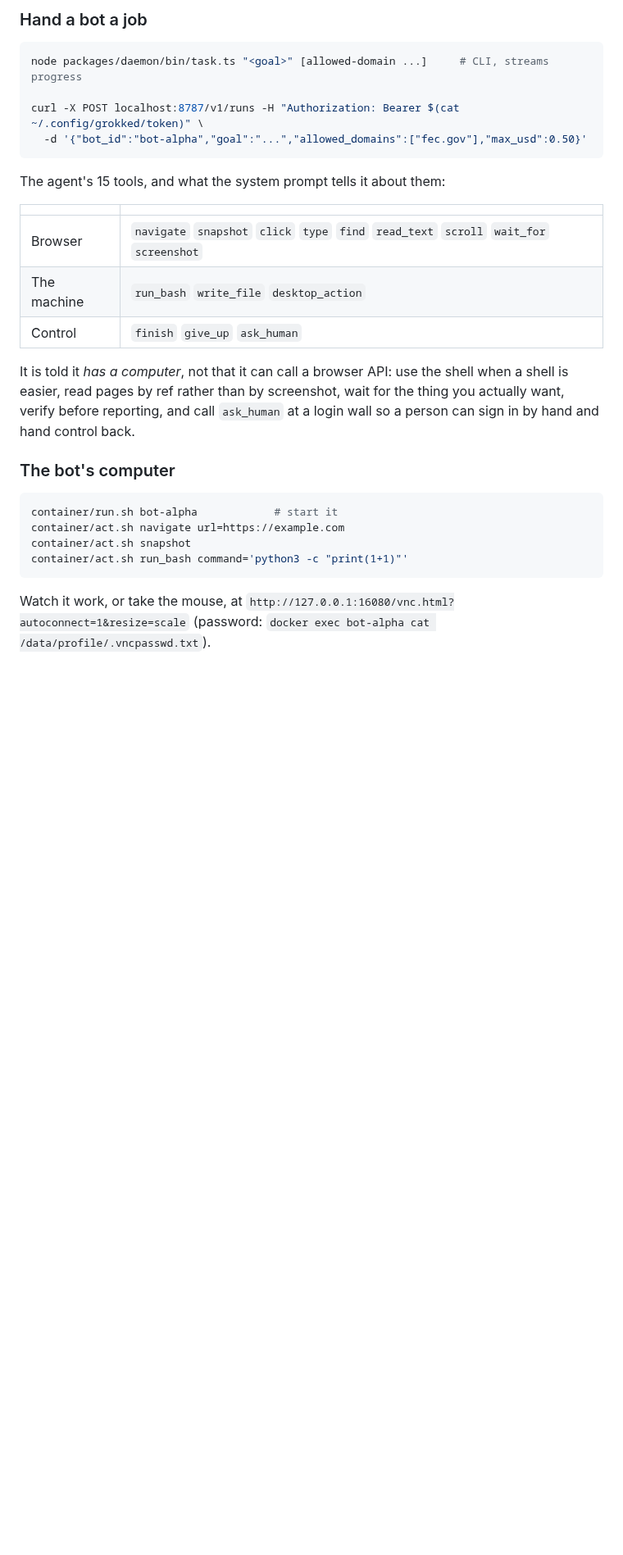
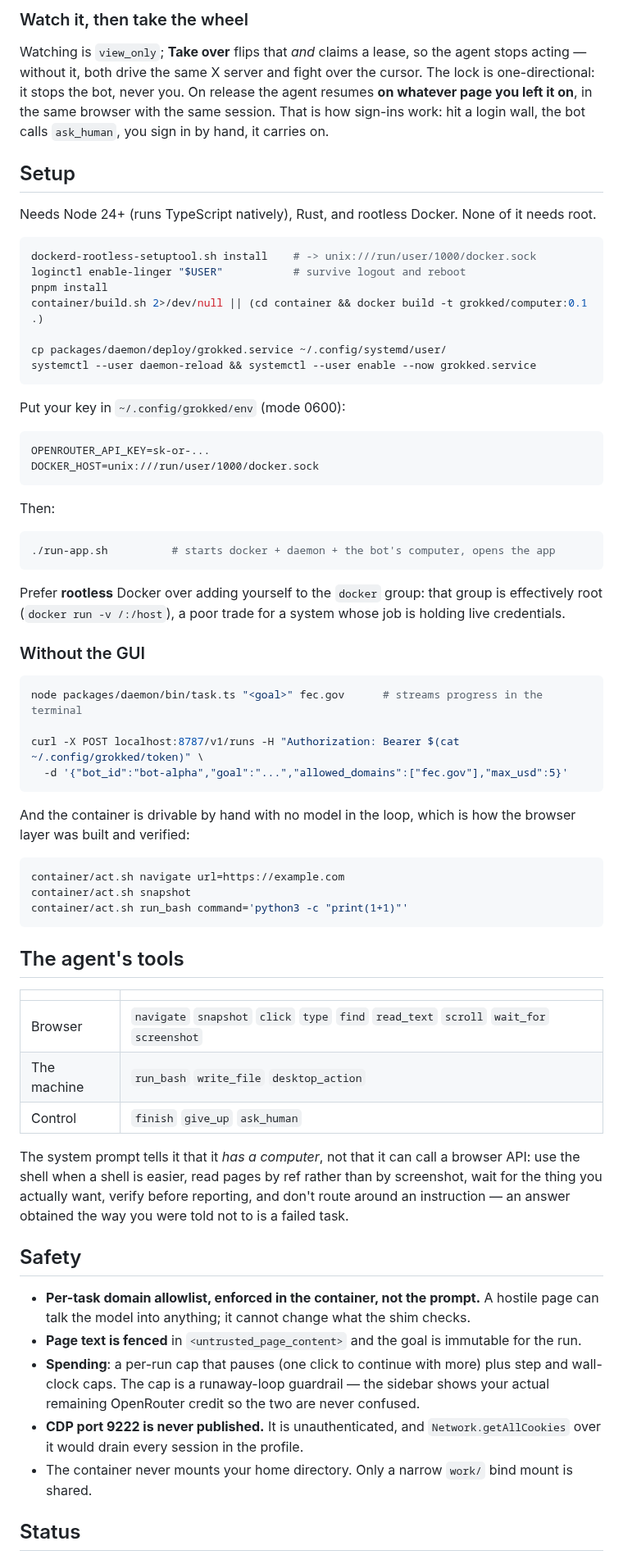
Before and after one commit to alnutile/grokked-bot, a Markdown page: README.md, the part around one of its changes. Shown at 82% size. Drawn GitHub-style; blank space fills up the shorter version.

````diff
--- a/README.md
+++ b/README.md
@@ -33,14 +56,62 @@ Next: **M1** chat + Tauri shell, then **M4** approvals. See `docs/PLAN.md`.
 
-### Hand a bot a job
+### Watch it, then take the wheel
+
+Watching is `view_only`; **Take over** flips that *and* claims a lease, so the agent stops
+acting — without it, both drive the same X server and fight over the cursor. The lock is
+one-directional: it stops the bot, never you. On release the agent resumes **on whatever
+page you left it on**, in the same browser with the same session. That is how sign-ins
+work: hit a login wall, the bot calls `ask_human`, you sign in by hand, it carries on.
+
+## Setup
+
+Needs Node 24+ (runs TypeScript natively), Rust, and rootless Docker. None of it needs root.
 
 ```bash
-node packages/daemon/bin/task.ts "<goal>" [allowed-domain ...]     # CLI, streams progress
+dockerd-rootless-setuptool.sh install    # -> unix:///run/user/1000/docker.sock
+loginctl enable-linger "$USER"           # survive logout and reboot
+pnpm install
+container/build.sh 2>/dev/null || (cd container && docker build -t grokked/computer:0.1 .)
+
+cp packages/daemon/deploy/grokked.service ~/.config/systemd/user/
+systemctl --user daemon-reload && systemctl --user enable --now grokked.service
+```
+
+Put your key in `~/.config/grokked/env` (mode 0600):
+
+```
+OPENROUTER_API_KEY=sk-or-...
+DOCKER_HOST=unix:///run/user/1000/docker.sock
+```
+
+Then:
+
+```bash
+./run-app.sh          # starts docker + daemon + the bot's computer, opens the app
+```
+
+Prefer **rootless** Docker over adding yourself to the `docker` group: that group is
+effectively root (`docker run -v /:/host`), a poor trade for a system whose job is holding
+live credentials.
+
+### Without the GUI
+
+```bash
+node packages/daemon/bin/task.ts "<goal>" fec.gov      # streams progress in the terminal
 
 curl -X POST localhost:8787/v1/runs -H "Authorization: Bearer $(cat ~/.config/grokked/token)" \
-  -d '{"bot_id":"bot-alpha","goal":"...","allowed_domains":["fec.gov"],"max_usd":0.50}'
+  -d '{"bot_id":"bot-alpha","goal":"...","allowed_domains":["fec.gov"],"max_usd":5}'
 ```
 
-The agent's 15 tools, and what the system prompt tells it about them:
+And the container is drivable by hand with no model in the loop, which is how the browser
+layer was built and verified:
+
+```bash
+container/act.sh navigate url=https://example.com
+container/act.sh snapshot
+container/act.sh run_bash command='python3 -c "print(1+1)"'
+```
+
+## The agent's tools
 
 | | |
 |---|---|
@@ -48,20 +119,22 @@ The agent's 15 tools, and what the system prompt tells it about them:
 | The machine | `run_bash` `write_file` `desktop_action` |
 | Control | `finish` `give_up` `ask_human` |
 
-It is told it *has a computer*, not that it can call a browser API: use the shell when a
-shell is easier, read pages by ref rather than by screenshot, wait for the thing you
-actually want, verify before reporting, and call `ask_human` at a login wall so a person
-can sign in by hand and hand control back.
+The system prompt tells it that it *has a computer*, not that it can call a browser API:
+use the shell when a shell is easier, read pages by ref rather than by screenshot, wait
+for the thing you actually want, verify before reporting, and don't route around an
+instruction — an answer obtained the way you were told not to is a failed task.
 
-### The bot's computer
+## Safety
 
-```bash
-container/run.sh bot-alpha            # start it
-container/act.sh navigate url=https://example.com
-container/act.sh snapshot
-container/act.sh run_bash command='python3 -c "print(1+1)"'
-```
+- **Per-task domain allowlist, enforced in the container, not the prompt.** A hostile page
+  can talk the model into anything; it cannot change what the shim checks.
+- **Page text is fenced** in `<untrusted_page_content>` and the goal is immutable for the run.
+- **Spending**: a per-run cap that pauses (one click to continue with more) plus step and
+  wall-clock caps. The cap is a runaway-loop guardrail — the sidebar shows your actual
+  remaining OpenRouter credit so the two are never confused.
+- **CDP port 9222 is never published.** It is unauthenticated, and
+  `Network.getAllCookies` over it would drain every session in the profile.
+- The container never mounts your home directory. Only a narrow `work/` bind mount is shared.
 
-Watch it work, or take the mouse, at `http://127.0.0.1:16080/vnc.html?autoconnect=1&resize=scale`
-(password: `docker exec bot-alpha cat /data/profile/.vncpasswd.txt`).
+## Status
 
````
Also changed, not shown: other parts of README.md (+72 -85 lines), docs/img/grokked-bot.png (added), 7 other files.
